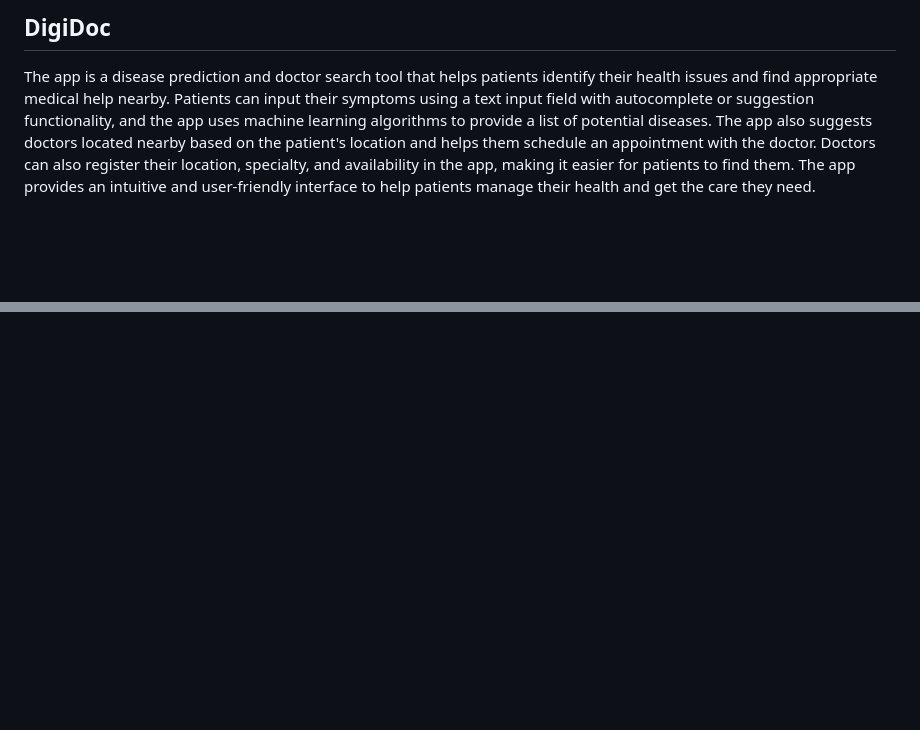
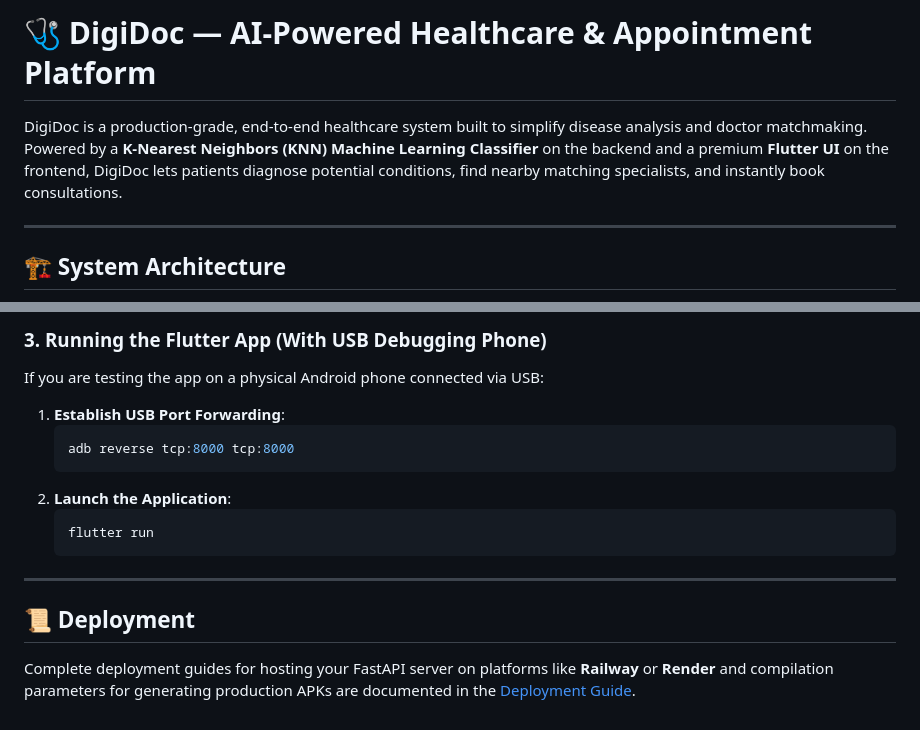
Before and after one commit to maniksangra2006/DigiDoc, a Markdown page: README.md, 2 parts joined by grey strips. GitHub-like rendering; blank space fills up the shorter version.

````diff
--- a/README.md
+++ b/README.md
@@ -1,6 +1,8 @@
-## DigiDoc
+# 🩺 DigiDoc — AI-Powered Healthcare & Appointment Platform
 
+DigiDoc is a production-grade, end-to-end healthcare system built to simplify disease analysis and doctor matchmaking. Powered by a **K-Nearest Neighbors (KNN) Machine Learning Classifier** on the backend and a premium **Flutter UI** on the frontend, DigiDoc lets patients diagnose potential conditions, find nearby matching specialists, and instantly book consultations.
 
+---
 
-The app is a disease prediction and doctor search tool that helps patients identify their health issues and find appropriate medical help nearby. Patients can input their symptoms using a text input field with autocomplete or suggestion functionality, and the app uses machine learning algorithms to provide a list of potential diseases. The app also suggests doctors located nearby based on the patient's location and helps them schedule an appointment with the doctor. Doctors can also register their location, specialty, and availability in the app, making it easier for patients to find them. The app provides an intuitive and user-friendly interface to help patients manage their health and get the care they need.
+## 🏗️ System Architecture
 
@@ -24,0 +82,17 @@ The app uses a variety of technologies to provide a seamless and efficient user
+### 3. Running the Flutter App (With USB Debugging Phone)
+If you are testing the app on a physical Android phone connected via USB:
+
+1. **Establish USB Port Forwarding**:
+   ```bash
+   adb reverse tcp:8000 tcp:8000
+   ```
+2. **Launch the Application**:
+   ```bash
+   flutter run
+   ```
+
+---
+
+## 📜 Deployment
+
+Complete deployment guides for hosting your FastAPI server on platforms like **Railway** or **Render** and compilation parameters for generating production APKs are documented in the [Deployment Guide](file:///Users/maniksangra/Downloads/DigiDoc-main/backend/deployment_guide.md).
````
Also changed, not shown: other parts of README.md (+65 -10 lines).
